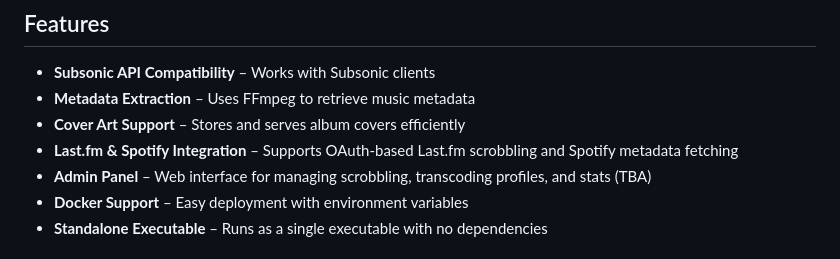
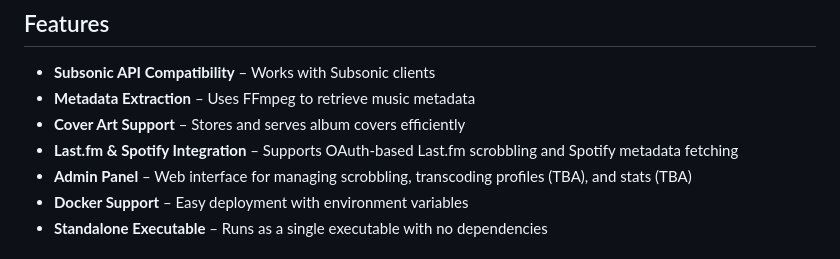
Before and after one commit to sonicdino/dinosonic, a Markdown page: README.md, the part around the change. Rendered like a GitHub page.

```diff
--- a/README.md
+++ b/README.md
@@ -9,7 +9,7 @@ inspired by the Subsonic API.
 - **Metadata Extraction** – Uses FFmpeg to retrieve music metadata
 - **Cover Art Support** – Stores and serves album covers efficiently
 - **Last.fm & Spotify Integration** – Supports OAuth-based Last.fm scrobbling and Spotify metadata fetching
-- **Admin Panel** – Web interface for managing scrobbling, transcoding profiles, and stats (TBA)
+- **Admin Panel** – Web interface for managing scrobbling, transcoding profiles (TBA), and stats (TBA)
 - **Docker Support** – Easy deployment with environment variables
 - **Standalone Executable** – Runs as a single executable with no dependencies
 
```
